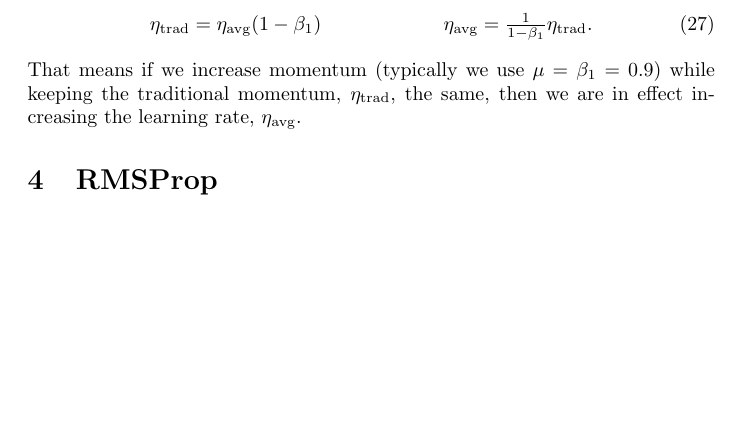
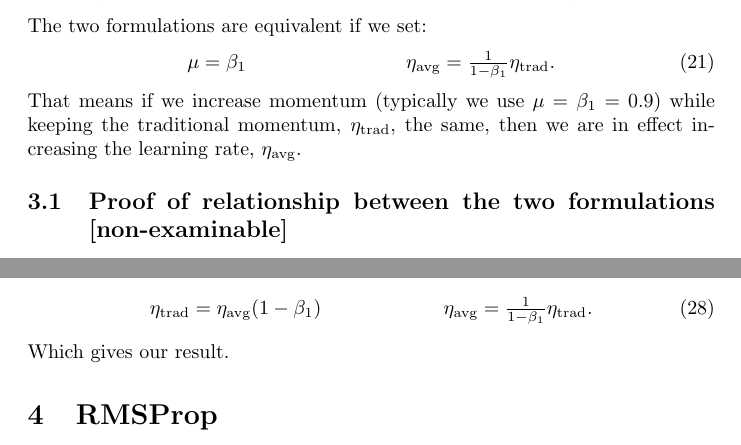
Before and after one commit to LaurenceA/SEMT20003, a LaTeX document (notes/7_optim/optim.tex): part of page 8 of 12 before the commit and two parts of pages 7 and 8 of 13 after it, the two joined at a grey line, cut at the place of the change, the shorter picture padded with empty space. Compiled offline with pdfLaTeX.

Commit message:
Momentum non-examinable proof

```diff
--- a/notes/7_optim/optim.tex
+++ b/notes/7_optim/optim.tex
@@ -337,6 +337,15 @@ Specifically, what happens if we do an exponential moving average over gradients
 Well, the positive and negative terms in that exponential moving average are going to partially cancel, leading to an average gradient that's much smaller in magnitude in these oscillating directions.
 And that much smaller gradient implies smaller updates and improved stability.
 
+The two formulations are equivalent if we set:
+\begin{align}
+  \mu &= \beta_1 &
+  \lravg &= \tfrac{1}{1 -\beta_1} \lrtrad.
+\end{align}
+That means if we increase momentum (typically we use $\mu=\beta_1=0.9$) while keeping the traditional momentum, $\lrtrad$, the same, then we are in effect increasing the learning rate, $\lravg$.
+
+\subsection{Proof of relationship between the two formulations [non-examinable]}
+
 Now, the existence of these two parameterisations raises the question of how they interrelate.
 Specifically, we want to find relationships between $\mu$ and $\lrtrad$ in the traditional formulation and $\beta_1$ and $\lravg$ in the average formulation such that the traditional and average formulations give exactly the same parameter updates at all timesteps.
 Specifically, we need the parameter update from the traditional formulation (Eq.~\ref{eq:sgdm:trad:w}) to equal to the update from the alternative formulation (Eq.~\ref{eq:sgdm:avg:w}) at timestep $t$ and $t+1$,
@@ -378,7 +387,7 @@ Thus,
   \lrtrad &= \lravg (1-\beta_1) &
   \lravg &= \tfrac{1}{1 -\beta_1} \lrtrad.
 \end{align}
-That means if we increase momentum (typically we use $\mu=\beta_1=0.9$) while keeping the traditional momentum, $\lrtrad$, the same, then we are in effect increasing the learning rate, $\lravg$.
+Which gives our result.
 
 \section{RMSProp}
 
```
Also changed, not shown: notes/7_optim/optim.pdf.
